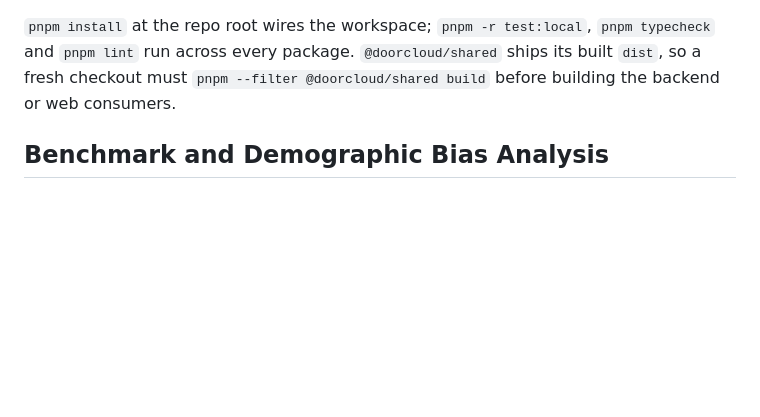
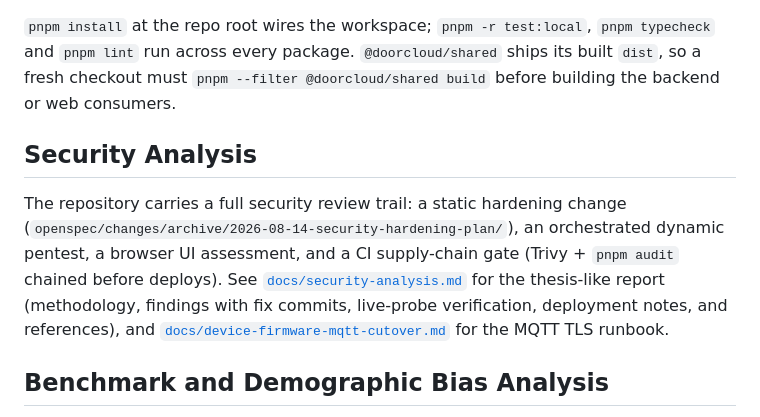
Before and after one commit to AnthonyLzq/DoorCloud-backend, a Markdown page: README.md, the part around the change. GitHub-like rendering; blank space fills up the shorter version.

Commit message:
docs(security): add thesis-like security analysis with evidence and sources

```diff
--- a/README.md
+++ b/README.md
@@ -431,6 +431,10 @@ The SPA is served same-origin by the backend and replaces the old
 ships its built `dist`, so a fresh checkout must `pnpm --filter
 @doorcloud/shared build` before building the backend or web consumers.
 
+## Security Analysis
+
+The repository carries a full security review trail: a static hardening change (`openspec/changes/archive/2026-08-14-security-hardening-plan/`), an orchestrated dynamic pentest, a browser UI assessment, and a CI supply-chain gate (Trivy + `pnpm audit` chained before deploys). See [`docs/security-analysis.md`](docs/security-analysis.md) for the thesis-like report (methodology, findings with fix commits, live-probe verification, deployment notes, and references), and [`docs/device-firmware-mqtt-cutover.md`](docs/device-firmware-mqtt-cutover.md) for the MQTT TLS runbook.
+
 ## Benchmark and Demographic Bias Analysis
 
 The repository includes a reproducible benchmark and demographic bias analysis pipeline for the face recognition models. See [`docs/benchmark-analysis.md`](docs/benchmark-analysis.md) for the full thesis-like report (methodology, results, figures, LaTeX tables, and Appendix A with per-model bias tables).
```
Also changed, not shown: docs/security-analysis.md (added, +195 -0 lines).
